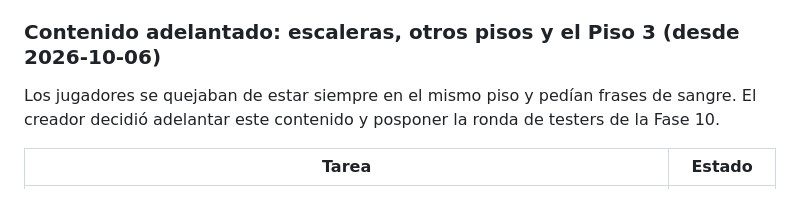
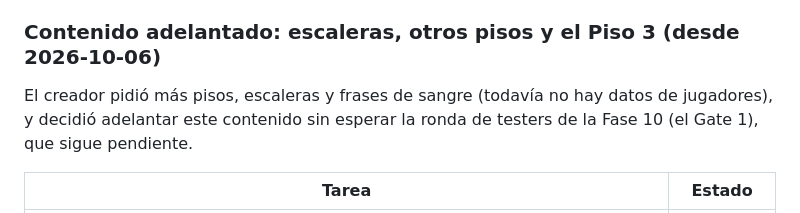
Before and after one commit to Manu270422/las-paredes-oyen, a Markdown page: docs/03-HOJA-DE-RUTA.md, the part around the change. GitHub-like rendering.

Commit message:
C1 y hoja de ruta: lo pidio el creador y se construye sin esperar el Gate 1, que sigue pendiente

```diff
--- a/docs/03-HOJA-DE-RUTA.md
+++ b/docs/03-HOJA-DE-RUTA.md
@@ -92,8 +92,8 @@ La telemetría ahora guarda el `motivo` de cada caza.
 - Afinar con los datos: umbrales de audición, duración del encuentro, límites del presupuesto, afinidades y alivio.
 
 ### Contenido adelantado: escaleras, otros pisos y el Piso 3 (desde 2026-10-06)
-Los jugadores se quejaban de estar siempre en el mismo piso y pedían frases de sangre. El creador decidió
-adelantar este contenido y posponer la ronda de testers de la Fase 10.
+El creador pidió más pisos, escaleras y frases de sangre (todavía no hay datos de jugadores), y decidió adelantar
+este contenido sin esperar la ronda de testers de la Fase 10 (el Gate 1), que sigue pendiente.
 
 | Tarea | Estado |
 |---|---|
```
Also changed, not shown: docs/propuestas/C1-mas-pisos.md (+2 -2 lines).
